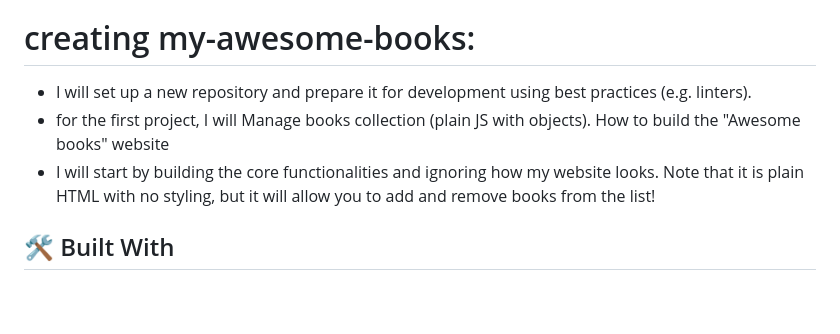
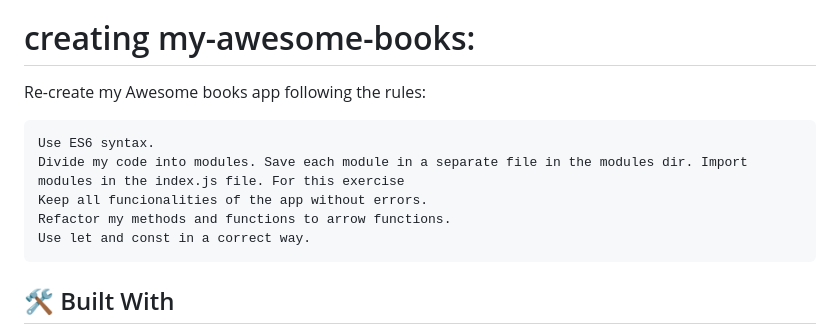
Before and after one commit to MMGGYY66/awesome-books-solo, a Markdown page: README.md, the part around the change. Drawn GitHub-style; blank space fills up the shorter version.

Commit message:
Modify README.md2

```diff
--- a/README.md
+++ b/README.md
@@ -50,10 +50,14 @@
 
 # creating my-awesome-books:
 
-- I will set up a new repository and prepare it for development using best practices (e.g. linters).
-- for the first project, I will Manage books collection (plain JS with objects).
-  How to build the "Awesome books" website
-- I will start by building the core functionalities and ignoring how my website looks. Note that it is plain HTML with no styling, but it will allow you to add and remove books from the list!
+Re-create my Awesome books app following the rules:
+
+    Use ES6 syntax.
+    Divide my code into modules. Save each module in a separate file in the modules dir. Import modules in the index.js file. For this exercise
+    Keep all funcionalities of the app without errors.
+    Refactor my methods and functions to arrow functions.
+    Use let and const in a correct way.
+
 
 ## 🛠 Built With <a name="built-with"></a>
 
```
